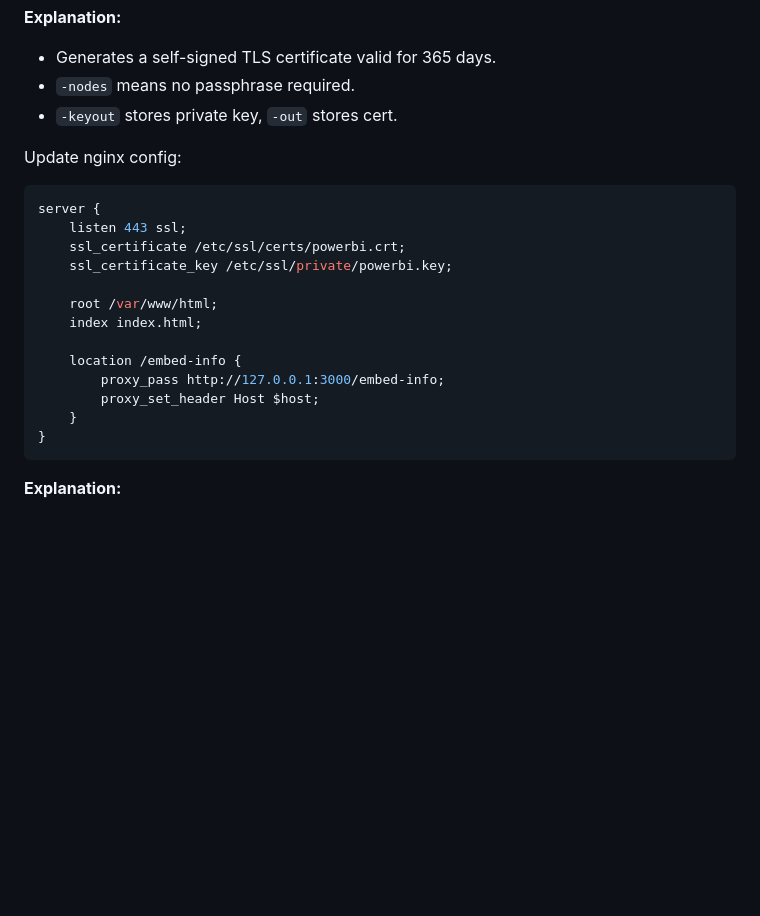
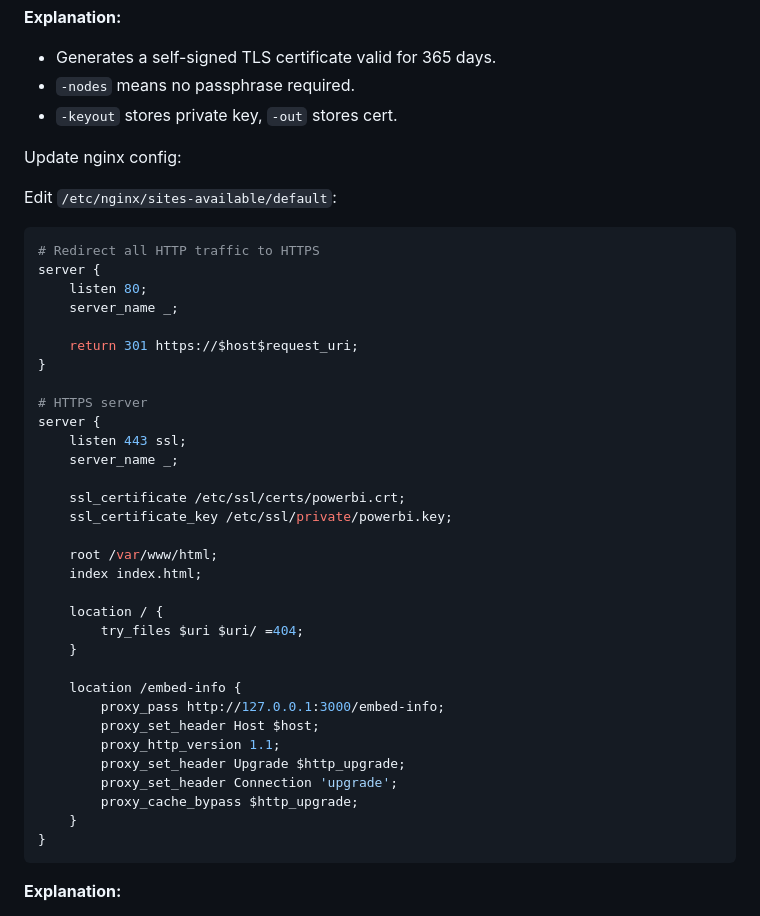
Before and after one commit to Valentine-Nkatha/app-owns-data, a Markdown page: README.md, the part around the change. Rendered like a GitHub page; blank space fills up the shorter version.

````diff
--- a/README.md
+++ b/README.md
@@ -342,18 +342,39 @@ sudo openssl req -x509 -newkey rsa:2048 -nodes -keyout /etc/ssl/private/powerbi.
 
 Update nginx config:
 
+Edit `/etc/nginx/sites-available/default`:
+
 ```nginx
+# Redirect all HTTP traffic to HTTPS
+server {
+    listen 80;
+    server_name _;
+
+    return 301 https://$host$request_uri;
+}
+
+# HTTPS server
 server {
     listen 443 ssl;
+    server_name _;
+
     ssl_certificate /etc/ssl/certs/powerbi.crt;
     ssl_certificate_key /etc/ssl/private/powerbi.key;
 
     root /var/www/html;
     index index.html;
 
+    location / {
+        try_files $uri $uri/ =404;
+    }
+
     location /embed-info {
         proxy_pass http://127.0.0.1:3000/embed-info;
         proxy_set_header Host $host;
+        proxy_http_version 1.1;
+        proxy_set_header Upgrade $http_upgrade;
+        proxy_set_header Connection 'upgrade';
+        proxy_cache_bypass $http_upgrade;
     }
 }
 ```
````
